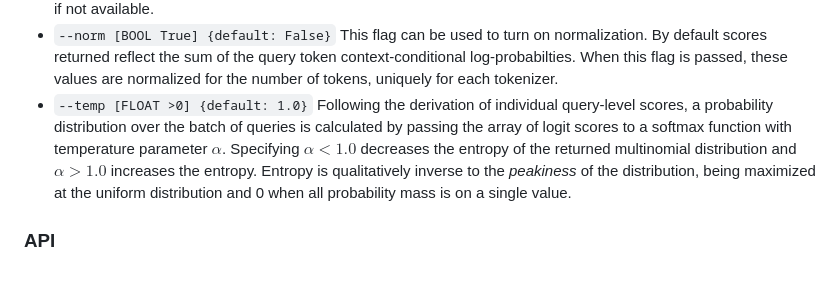
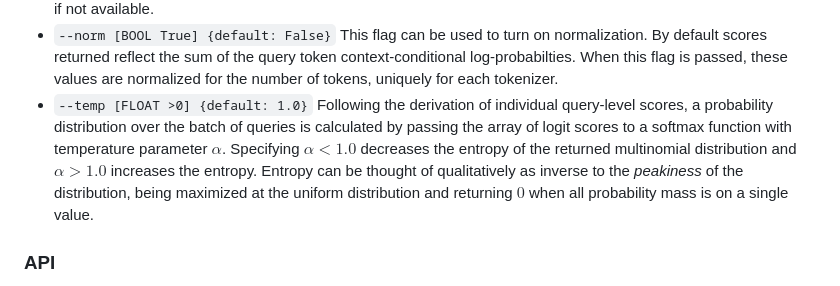
Before and after one commit to benlipkin/probsem, a Markdown page: README.md, the part around the change. Drawn GitHub-style.

Commit message:
minor text edit

```diff
--- a/README.md
+++ b/README.md
@@ -103,7 +103,7 @@ Optional arguments (and other relevant internal details):
 - `--output_dir [STR] {default: "outputs"}` Update path to directory where output files should be saved. On each run, a CSV is saved with the resulting scores.
 - `--model [STR] {default: "code-davinci-002"}` Customize the model used for scoring. All OpenAI API engines and HuggingFace CausalLM models are currently supported. HF models run on GPU by default else CPU if not available.
 - `--norm [BOOL True] {default: False}` This flag can be used to turn on normalization. By default scores returned reflect the sum of the query token context-conditional log-probabilties. When this flag is passed, these values are normalized for the number of tokens, uniquely for each tokenizer.
-- `--temp [FLOAT >0] {default: 1.0}` Following the derivation of individual query-level scores, a probability distribution over the batch of queries is calculated by passing the array of logit scores to a softmax function with temperature parameter $\alpha$. Specifying $\alpha<1.0$ decreases the entropy of the returned multinomial distribution and $\alpha>1.0$ increases the entropy. Entropy is qualitatively inverse to the _peakiness_ of the distribution, being maximized at the uniform distribution and 0 when all probability mass is on a single value.
+- `--temp [FLOAT >0] {default: 1.0}` Following the derivation of individual query-level scores, a probability distribution over the batch of queries is calculated by passing the array of logit scores to a softmax function with temperature parameter $\alpha$. Specifying $\alpha<1.0$ decreases the entropy of the returned multinomial distribution and $\alpha>1.0$ increases the entropy. Entropy can be thought of qualitatively as inverse to the _peakiness_ of the distribution, being maximized at the uniform distribution and returning $0$ when all probability mass is on a single value.
 
 ### API
 
```
